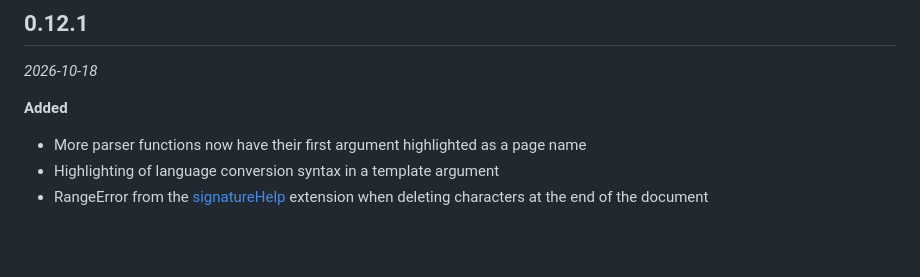
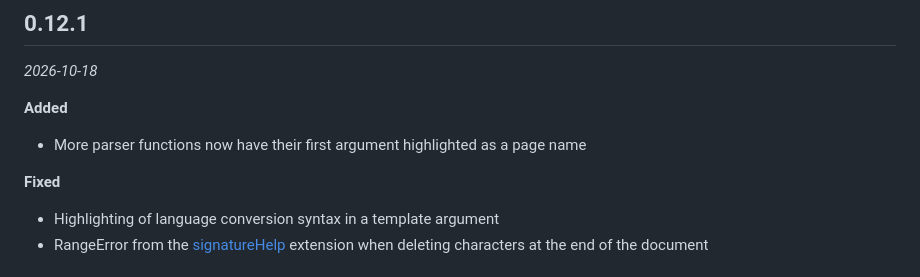
Before and after one commit to bhsd-harry/codemirror-mediawiki, a Markdown page: CHANGELOG.md, the part around the change. Rendered like a GitHub page; blank space fills up the shorter version.

Commit message:
doc(CHANGELOG.md): fix

```diff
--- a/CHANGELOG.md
+++ b/CHANGELOG.md
@@ -6,6 +6,9 @@
 **Added**
 
 - More parser functions now have their first argument highlighted as a page name
+
+**Fixed**
+
 - Highlighting of language conversion syntax in a template argument
 - RangeError from the [signatureHelp](./README.md#signaturehelp) extension when deleting characters at the end of the document
 
```
